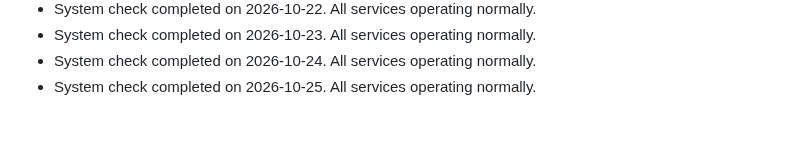
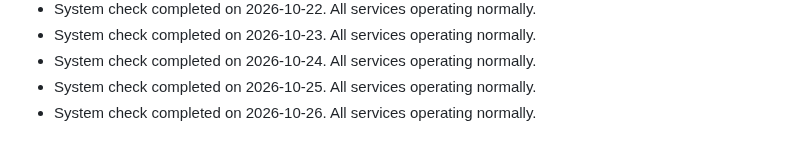
Before and after one commit to S-AM-GUPTA/90daysOfWebDevelopment, a Markdown page: PROJECT_STATUS.md, the part around the change. GitHub-like rendering.

Commit message:
docs: update project status log for 2026-10-26

```diff
--- a/PROJECT_STATUS.md
+++ b/PROJECT_STATUS.md
@@ -104,3 +104,4 @@
 - System check completed on 2026-10-23. All services operating normally.
 - System check completed on 2026-10-24. All services operating normally.
 - System check completed on 2026-10-25. All services operating normally.
+- System check completed on 2026-10-26. All services operating normally.
```
